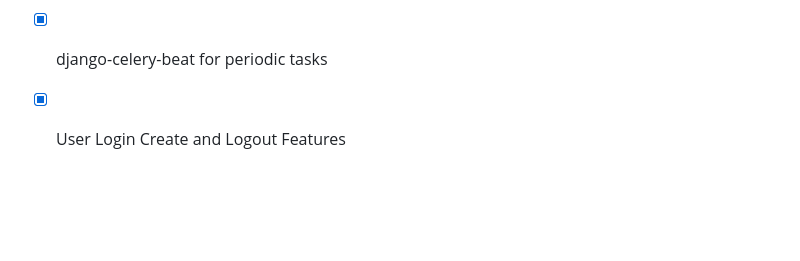
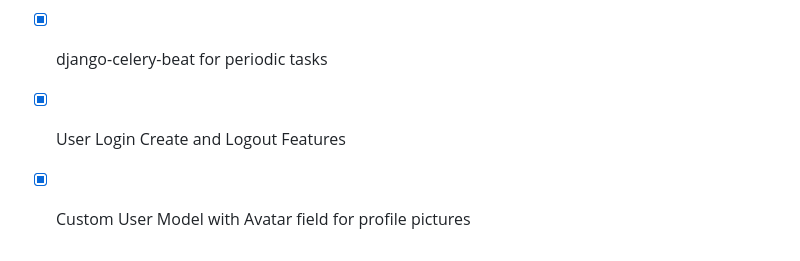
Before and after one commit to levimoore1992/DjangoShipFast, a Markdown page: README.md, the part around the change. Rendered like a GitHub page; blank space fills up the shorter version.

```diff
--- a/README.md
+++ b/README.md
@@ -131,3 +131,4 @@ After creating your app, you dont need to update the app as long as you place yo
 - [x] Meta Tags in meta_tags.html
 - [x] django-celery-beat for periodic tasks
 - [x] User Login Create and Logout Features
+- [x] Custom User Model with Avatar field for profile pictures
```
